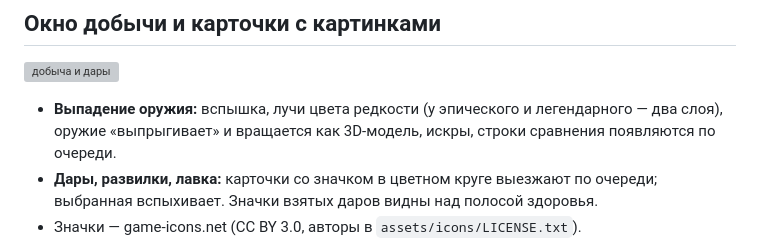
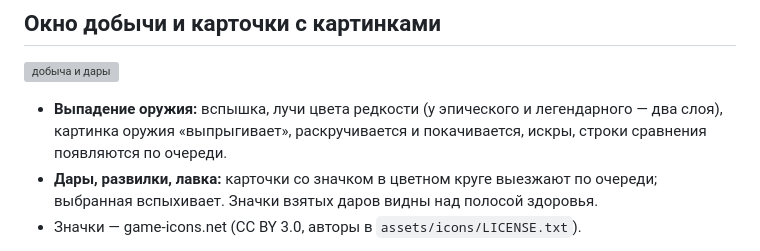
Before and after one commit to cTaPblu25rus/animated-octo-palm-treea, a Markdown page: README.md, the part around the change. Drawn GitHub-style; grey boxes are pictures that could not be loaded.

```diff
--- a/README.md
+++ b/README.md
@@ -60,7 +60,7 @@
 ![добыча и дары](docs/loot_cards.png)
 
 - **Выпадение оружия:** вспышка, лучи цвета редкости (у эпического и легендарного — два
-  слоя), оружие «выпрыгивает» и вращается как 3D-модель, искры, строки сравнения
+  слоя), картинка оружия «выпрыгивает», раскручивается и покачивается, искры, строки сравнения
   появляются по очереди.
 - **Дары, развилки, лавка:** карточки со значком в цветном круге выезжают по очереди;
   выбранная вспыхивает. Значки взятых даров видны над полосой здоровья.
```
Also changed, not shown: CLAUDE.md (+3 -0 lines), assets/weapons/dawn_greatsword.png (added), assets/weapons/executioner.png (added), assets/weapons/guard_sword.png (added), assets/weapons/raider_axe.png (added), assets/weapons/shadow_dagger.png (added), 7 other files.
